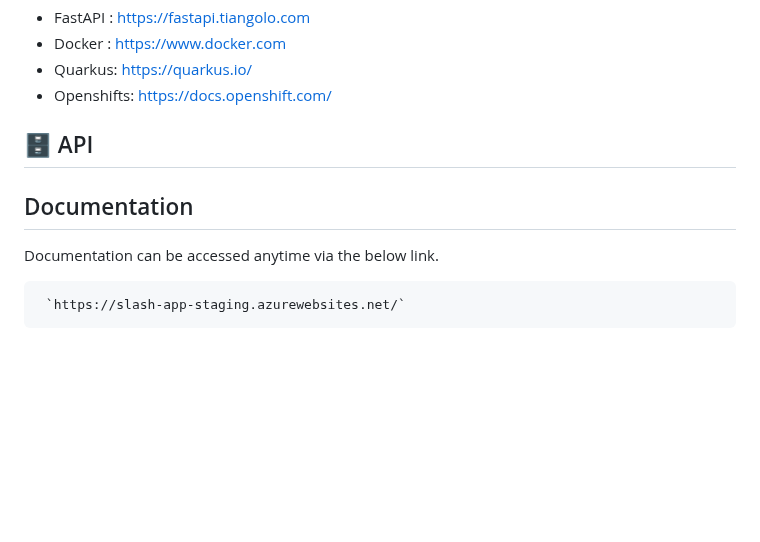
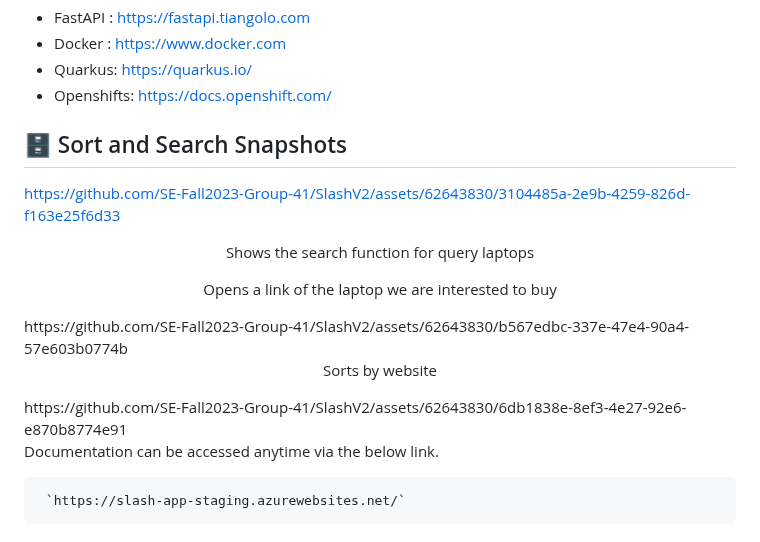
Before and after one commit to michaeldacanay/SlashV2, a Markdown page: README.md, the part around the change. GitHub-like rendering; blank space fills up the shorter version.

```diff
--- a/README.md
+++ b/README.md
@@ -177,9 +177,25 @@ Feel free to explore these links to access different components of the applicati
 
 
 
-## :file_cabinet: API
+## :file_cabinet: Sort and Search Snapshots
 
-## Documentation
+
+
+https://github.com/SE-Fall2023-Group-41/SlashV2/assets/62643830/3104485a-2e9b-4259-826d-f163e25f6d33
+<p align="center">Shows the search function for query laptops</p>
+
+
+
+
+<p align="center">Opens a link of the laptop we are interested to buy</p>
+https://github.com/SE-Fall2023-Group-41/SlashV2/assets/62643830/b567edbc-337e-47e4-90a4-57e603b0774b
+
+
+
+<p align="center">Sorts by website</p>
+https://github.com/SE-Fall2023-Group-41/SlashV2/assets/62643830/6db1838e-8ef3-4e27-92e6-e870b8774e91
+
+
 
 Documentation can be accessed anytime via the below link.
 
```
